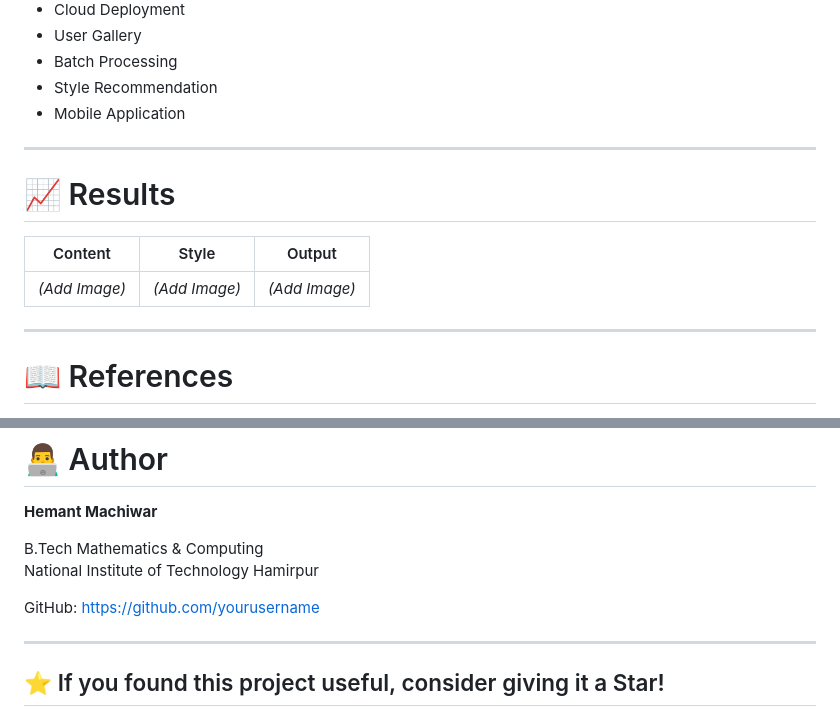
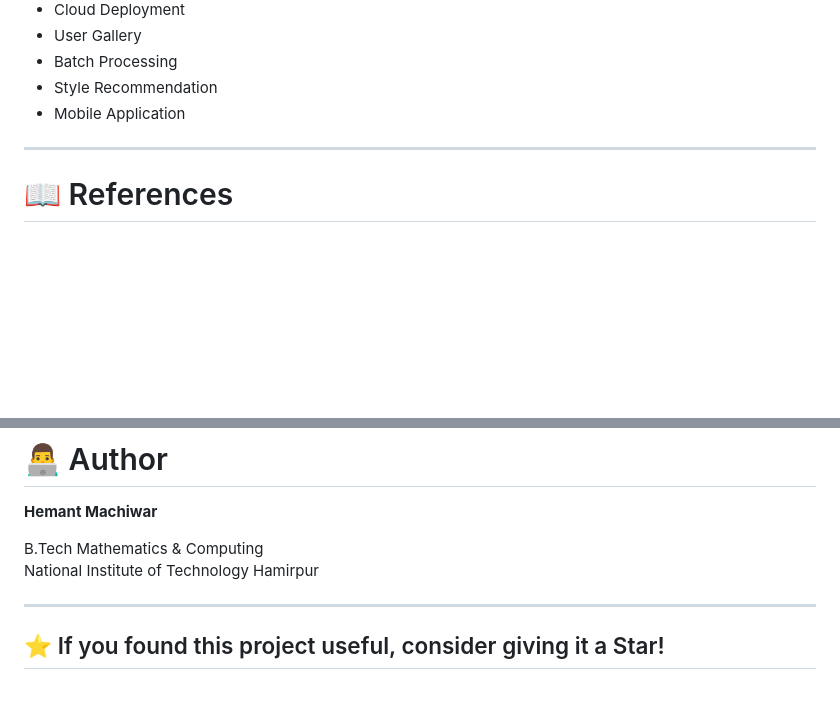
Before and after one commit to hemant-rgb/PerspectaAI, a Markdown page: README.md, 2 parts joined by grey strips. Rendered like a GitHub page; blank space fills up the shorter version.

Commit message:
Update README.md
Removed the Results section and GitHub link from README.

```diff
--- a/README.md
+++ b/README.md
@@ -531,14 +531,6 @@ Maximum Style
 
 ---
 
-# 📈 Results
-
-| Content | Style | Output |
-|----------|---------|---------|
-| *(Add Image)* | *(Add Image)* | *(Add Image)* |
-
----
-
 # 📖 References
 
 1. Huang, X., & Belongie, S. (2017). *Arbitrary Style Transfer in Real-time with Adaptive Instance Normalization.*
@@ -558,8 +550,6 @@ Maximum Style
 B.Tech Mathematics & Computing
 National Institute of Technology Hamirpur
 
-GitHub: https://github.com/yourusername
-
 ---
 
 ## ⭐ If you found this project useful, consider giving it a Star!
```
